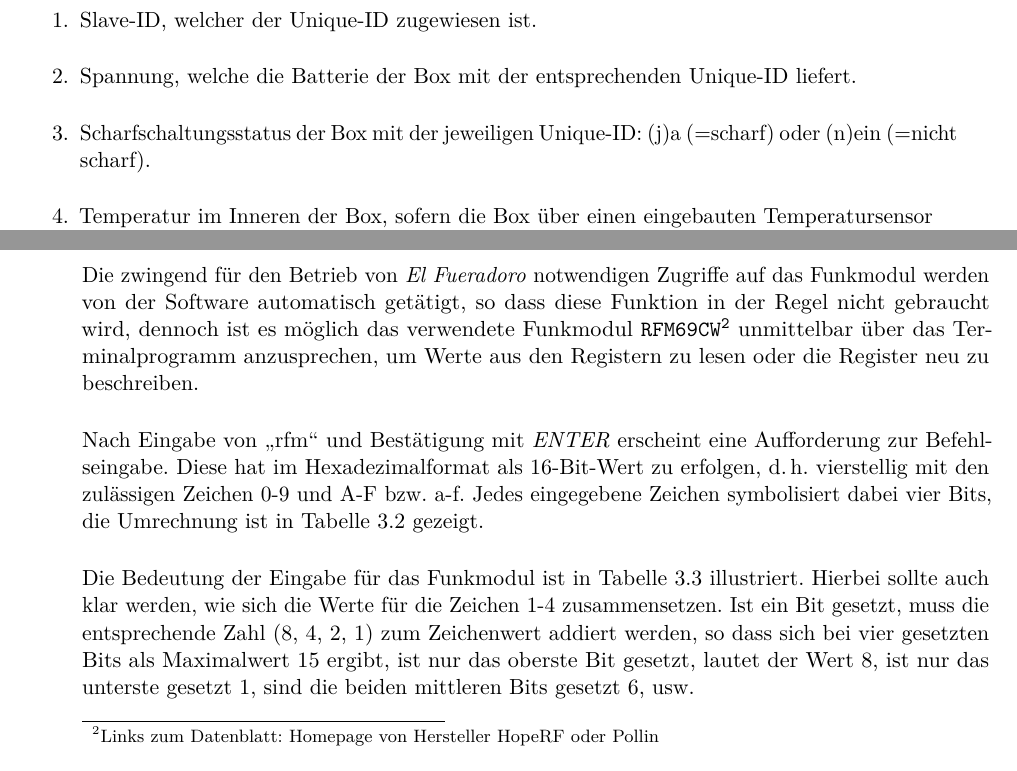
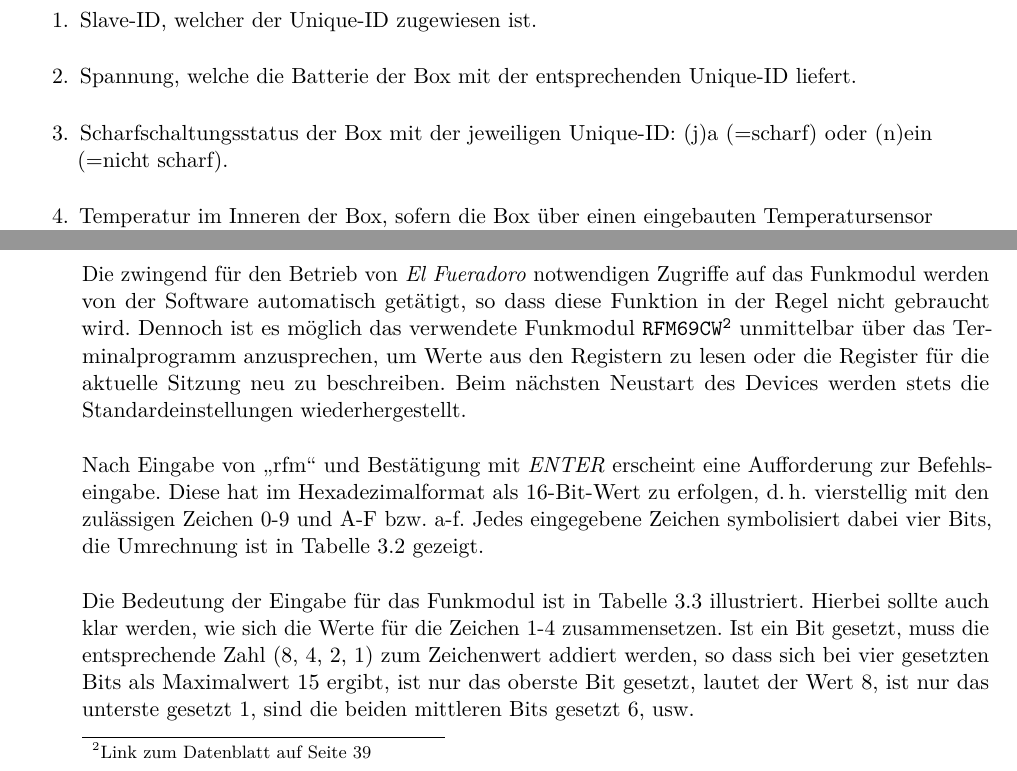
Before and after one commit to fixxl/el-fueradoro, a LaTeX book (Manual/fueradoro.tex): two parts of pages 27 and 28 of 85, joined at a grey line, cut so that both start at the same text. Compiled offline with pdfLaTeX.

Commit message:
Linebreaks and thesaurus

```diff
--- a/Manual/fueradoro.tex
+++ b/Manual/fueradoro.tex
@@ -404,7 +404,7 @@
 	\begin{enumerate}
 		\item Slave-ID, welcher der Unique-ID zugewiesen ist.
 		\item Spannung, welche die Batterie der Box mit der entsprechenden Unique-ID liefert.
-		\item Scharfschaltungsstatus der Box mit der jeweiligen Unique-ID: (j)a~(=scharf) oder (n)ein~(=nicht scharf).
+		\item Scharfschaltungsstatus der Box mit der jeweiligen Unique-ID: (j)a (=scharf) oder (n)ein (=nicht scharf).
 		\item Temperatur im Inneren der Box, sofern die Box über einen eingebauten Temperatursensor verfügt, ansonsten wird \enquote{n.a.}~(not available) angezeigt.
 		\item Stärke des von der Box empfangenen Antwortsignals (RSSI = Received Signal Strength Indicator) in dBm. Je größer der Wert ist~-- bei negativen Werten also umso näher er bei 0 liegt, umso besser und umso weniger störanfällig ist die Verbindung zwischen den Devices. Die theoretische Empfangsgrenze liegt bei etwa $\unit[-96]{dBm}$.
 	\end{enumerate}
@@ -436,9 +436,9 @@
 	\subsection{Funkmodul-Zugriff}
 	\label{sec:rfmzugriff}
 
-	Die zwingend für den Betrieb von {\anlage} notwendigen Zugriffe auf das Funkmodul werden von der Software automatisch getätigt, so dass diese Funktion in der Regel nicht gebraucht wird, dennoch ist es möglich das verwendete Funkmodul \texttt{RFM69CW\footnote{Links zum Datenblatt: \href{http://www.hoperf.com/upload/rf/RFM69CW-V1.1.pdf}{Homepage von Hersteller HopeRF} oder \href{http://www.pollin.de/shop/downloads/D810303D.PDF}{Pollin}}} unmittelbar über das Terminalprogramm anzusprechen, um Werte aus den Registern zu lesen oder die Register neu zu beschreiben.
+	Die zwingend für den Betrieb von {\anlage} notwendigen Zugriffe auf das Funkmodul werden von der Software automatisch getätigt, so dass diese Funktion in der Regel nicht gebraucht wird. Dennoch ist es möglich das verwendete Funkmodul \texttt{RFM69CW\footnote{Link zum Datenblatt auf Seite~\pageref{sec:datasheets}}} unmittelbar über das Terminalprogramm anzusprechen, um Werte aus den Registern zu lesen oder die Register für die aktuelle Sitzung neu zu beschreiben. Beim nächsten Neustart des Devices werden stets die Standardeinstellungen wiederhergestellt.
 
-	Nach Eingabe von \enquote{rfm} und Bestätigung mit \emph{ENTER} erscheint eine Aufforderung zur Befehlseingabe. Diese hat im Hexadezimalformat als 16-Bit-Wert zu erfolgen, d.\,h. vierstellig mit den zulässigen Zeichen 0-9 und A-F bzw. a-f. Jedes eingegebene Zeichen symbolisiert dabei vier Bits, die Umrechnung ist in Tabelle~\ref{tab:zahlensysteme} gezeigt.
+	Nach Eingabe von \enquote{rfm} und Bestätigung mit \emph{ENTER} erscheint eine Aufforderung zur Befehls\-eingabe. Diese hat im Hexadezimalformat als 16-Bit-Wert zu erfolgen, d.\,h. vierstellig mit den zulässigen Zeichen 0-9 und A-F bzw. a-f. Jedes eingegebene Zeichen symbolisiert dabei vier Bits, die Umrechnung ist in Tabelle~\ref{tab:zahlensysteme} gezeigt.
 
 	\begin{table}[t]
 		\begin{center}
```
Also changed, not shown: Manual/fueradoro.tex (1 more changed lines). Lines whose indentation alone changed are shown as unchanged.
